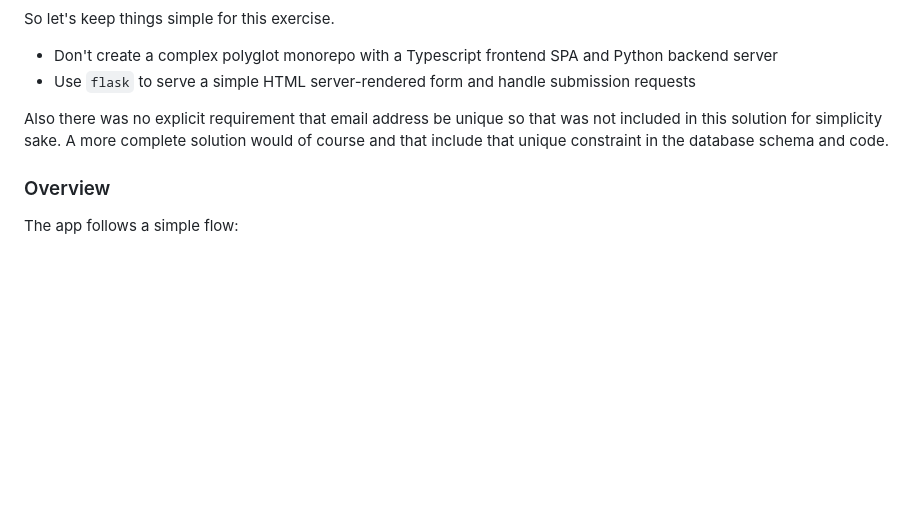
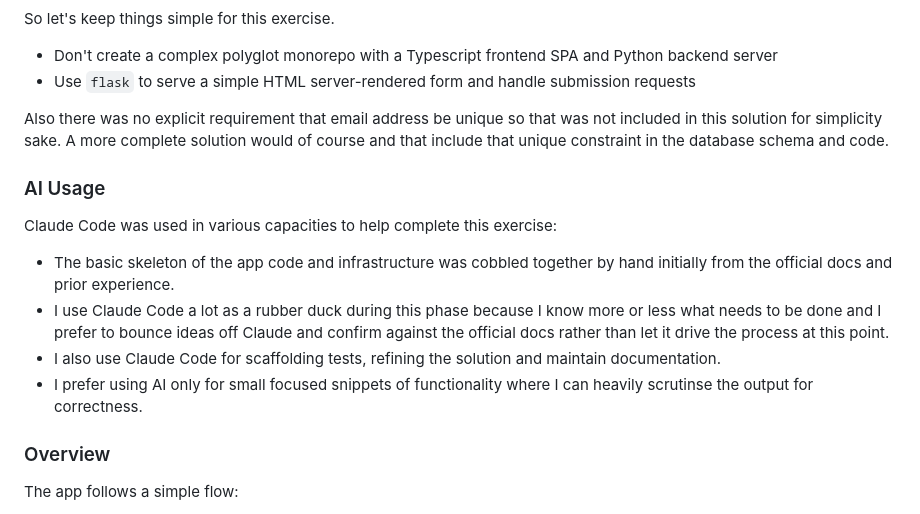
Before and after one commit to jamesubarnes/form-app, a Markdown page: README.md, the part around the change. Rendered like a GitHub page; blank space fills up the shorter version.

Commit message:
doc: add AI section

```diff
--- a/README.md
+++ b/README.md
@@ -108,6 +108,15 @@ So let's keep things simple for this exercise.
 
 Also there was no explicit requirement that email address be unique so that was not included in this solution for simplicity sake.  A more complete solution would of course and that include that unique constraint in the database schema and code.
 
+### AI Usage
+
+Claude Code was used in various capacities to help complete this exercise:
+
+- The basic skeleton of the app code and infrastructure was cobbled together by hand initially from the official docs and prior experience.
+- I use Claude Code a lot as a rubber duck during this phase because I know more or less what needs to be done and I prefer to bounce ideas off Claude and confirm against the official docs rather than let it drive the process at this point.
+- I also use Claude Code for scaffolding tests, refining the solution and maintain documentation.
+- I prefer using AI only for small focused snippets of functionality where I can heavily scrutinse the  output for correctness.
+
 ### Overview
 
 The app follows a simple flow:
```
